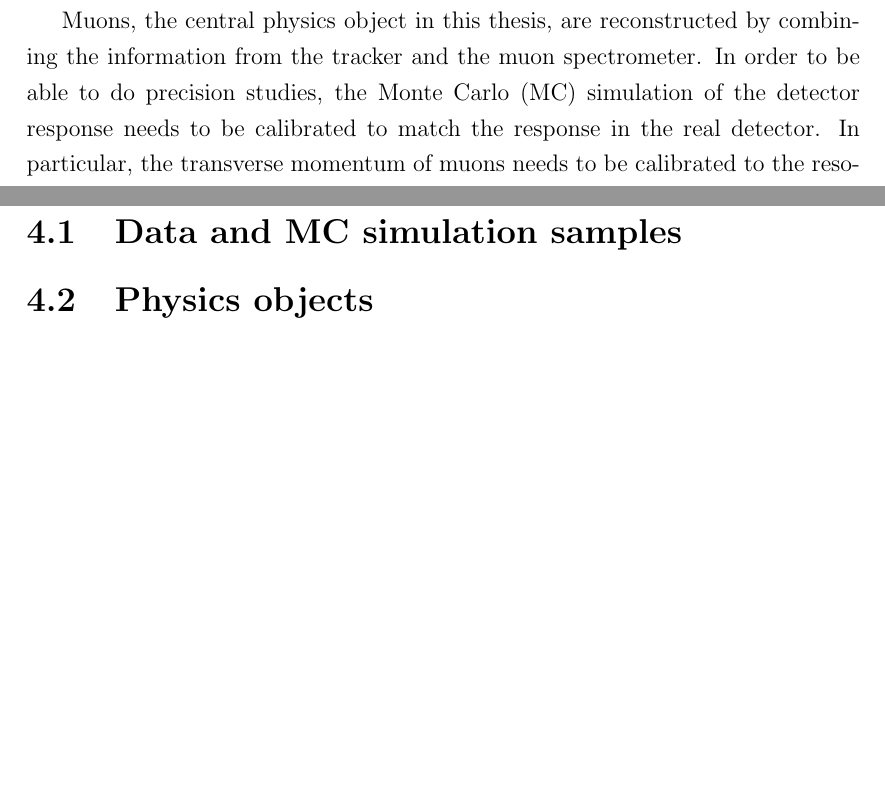
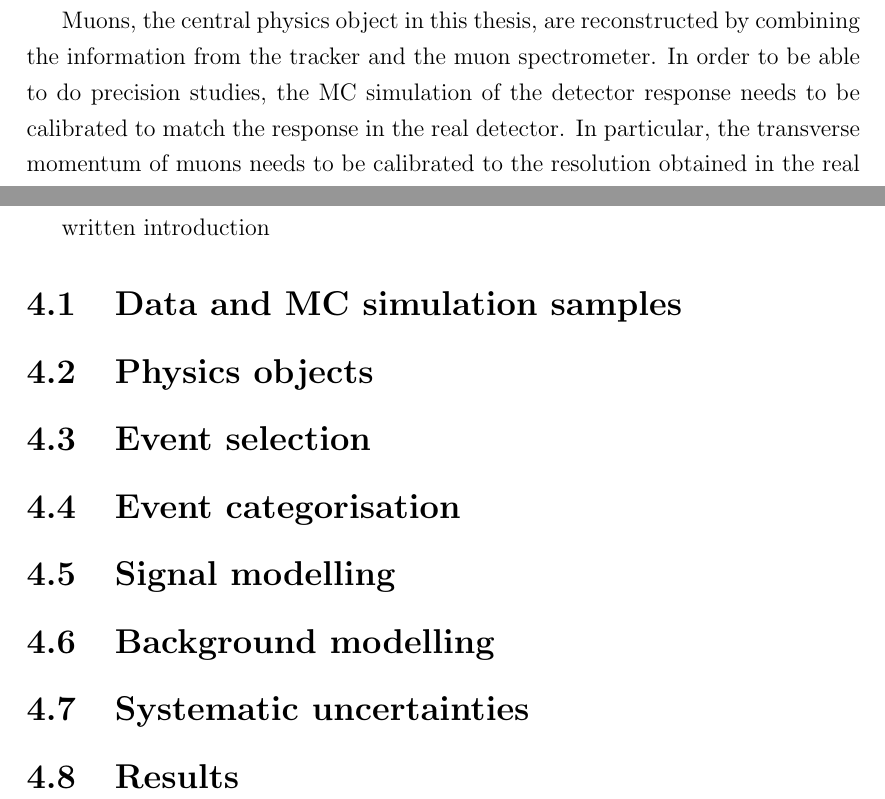
Before and after one commit to mzgubic/thesis, a LaTeX thesis (Hmumu.tex, which reads chapters/hmumu.tex, chapters/muons.tex): two parts of pages 32 and 57 of 62, joined at a grey line, cut so that both start at the same text, the shorter picture padded with empty space. Compiled offline with pdfLaTeX.

```diff
--- a/chapters/hmumu.tex
+++ b/chapters/hmumu.tex
@@ -10,6 +10,20 @@
 \thispagestyle{empty}
 \newpage
 
+written introduction
+
 \section{Data and MC simulation samples}
 
 \section{Physics objects}
+
+\section{Event selection}
+
+\section{Event categorisation}
+
+\section{Signal modelling}
+
+\section{Background modelling}
+
+\section{Systematic uncertainties}
+
+\section{Results}
--- a/chapters/muons.tex
+++ b/chapters/muons.tex
@@ -16,7 +16,7 @@
 
 Muons, the central physics object in this thesis, are reconstructed
 by combining the information from the tracker and the muon spectrometer.
-In order to be able to do precision studies, the Monte Carlo (MC)
+In order to be able to do precision studies, the MC
 simulation of the detector response needs to be calibrated to match
 the response in the real detector. In particular, the transverse momentum of
 muons needs to be calibrated to the resolution obtained in the real
```
Also changed, not shown: chapters/experiment.tex (+5 -1 lines), chapters/muons.tex (2 more changed lines).
